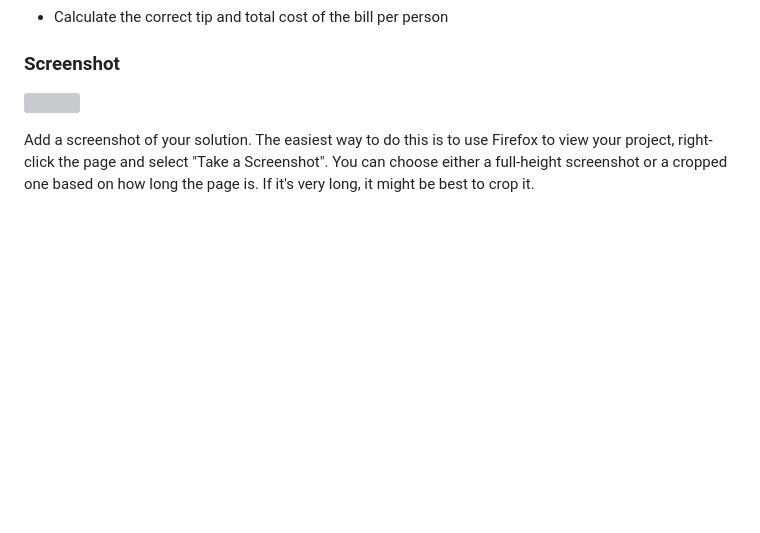
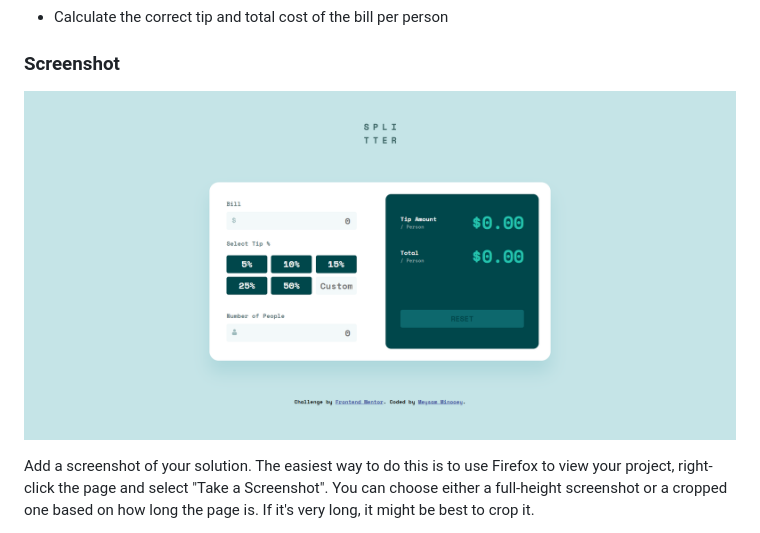
Before and after one commit to meysamminoo/tip-calculator-app, a Markdown page: README.md, the part around the change printed below. GitHub-like rendering; pictures changed too: screenshot.png (added); blank space fills up the shorter version; grey boxes are pictures that could not be loaded.

Commit message:
improve code and add screenshot

```diff
--- a/README.md
+++ b/README.md
@@ -10,7 +10,7 @@ Users should be able to:
 
 ### Screenshot
 
-![](./screenshot.jpg)
+![](./screenshot.png)
 
 Add a screenshot of your solution. The easiest way to do this is to use Firefox to view your project, right-click the page and select "Take a Screenshot". You can choose either a full-height screenshot or a cropped one based on how long the page is. If it's very long, it might be best to crop it.
 
```
Also changed, not shown: other parts of README.md (+0 -1 lines), 3 other files.
